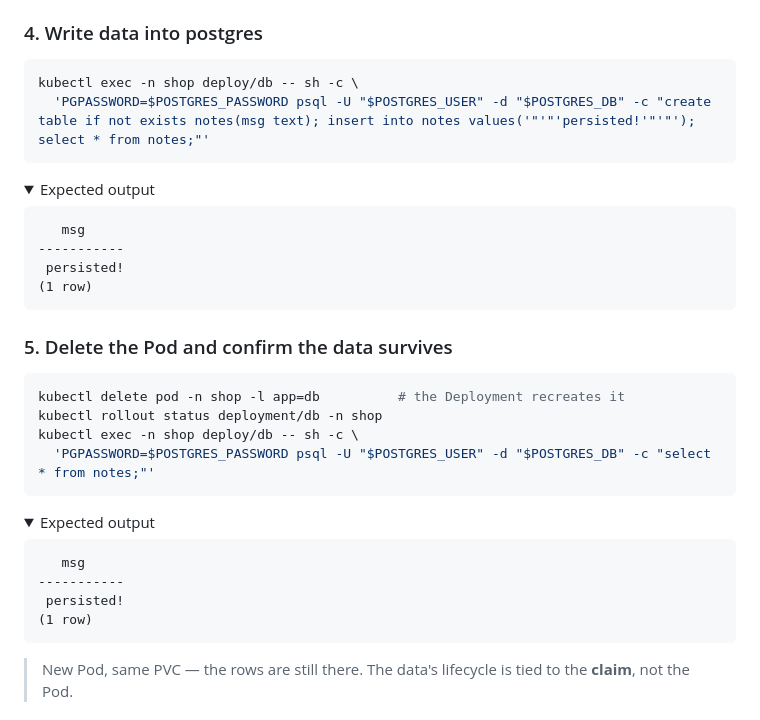
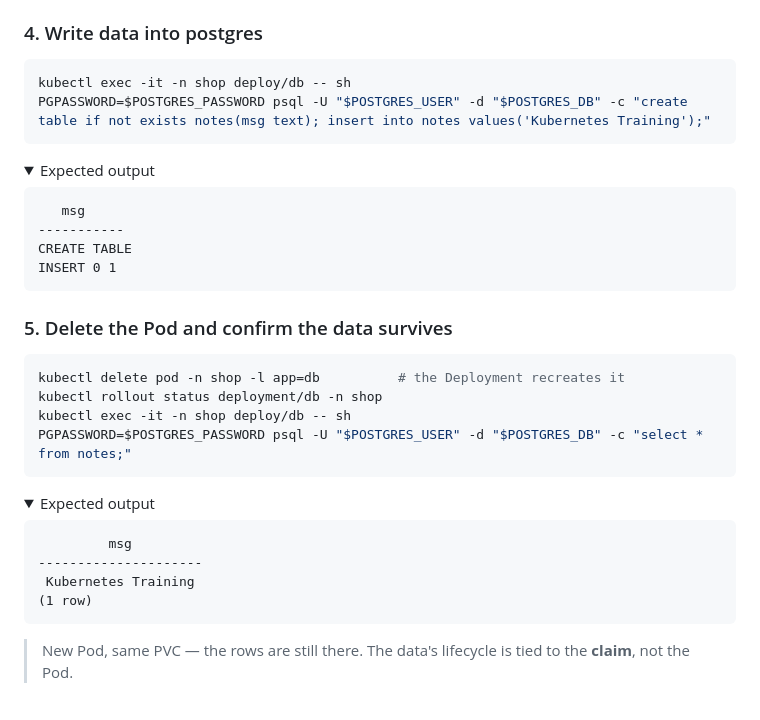
Before and after one commit to fox27374/k8s-basics, a Markdown page: doc/Labguide/storage.md, the part around the change. Rendered like a GitHub page; folded sections open.

Commit message:
changed database input

````diff
--- a/doc/Labguide/storage.md
+++ b/doc/Labguide/storage.md
@@ -75,8 +75,8 @@ db-data   Bound     pvc-...  1Gi        RWO            local-path     10s
 ### 4. Write data into postgres
 
 ```bash
-kubectl exec -n shop deploy/db -- sh -c \
-  'PGPASSWORD=$POSTGRES_PASSWORD psql -U "$POSTGRES_USER" -d "$POSTGRES_DB" -c "create table if not exists notes(msg text); insert into notes values('"'"'persisted!'"'"'); select * from notes;"'
+kubectl exec -it -n shop deploy/db -- sh
+PGPASSWORD=$POSTGRES_PASSWORD psql -U "$POSTGRES_USER" -d "$POSTGRES_DB" -c "create table if not exists notes(msg text); insert into notes values('Kubernetes Training');"
 ```
 
 <details><summary>Expected output</summary>
@@ -84,8 +84,8 @@ kubectl exec -n shop deploy/db -- sh -c \
 ```
    msg
 -----------
- persisted!
-(1 row)
+CREATE TABLE
+INSERT 0 1
 ```
 </details>
 
@@ -94,16 +94,16 @@ kubectl exec -n shop deploy/db -- sh -c \
 ```bash
 kubectl delete pod -n shop -l app=db          # the Deployment recreates it
 kubectl rollout status deployment/db -n shop
-kubectl exec -n shop deploy/db -- sh -c \
-  'PGPASSWORD=$POSTGRES_PASSWORD psql -U "$POSTGRES_USER" -d "$POSTGRES_DB" -c "select * from notes;"'
+kubectl exec -it -n shop deploy/db -- sh
+PGPASSWORD=$POSTGRES_PASSWORD psql -U "$POSTGRES_USER" -d "$POSTGRES_DB" -c "select * from notes;"
 ```
 
 <details><summary>Expected output</summary>
 
 ```
-   msg
------------
- persisted!
+         msg
+---------------------
+ Kubernetes Training
 (1 row)
 ```
 </details>
````
